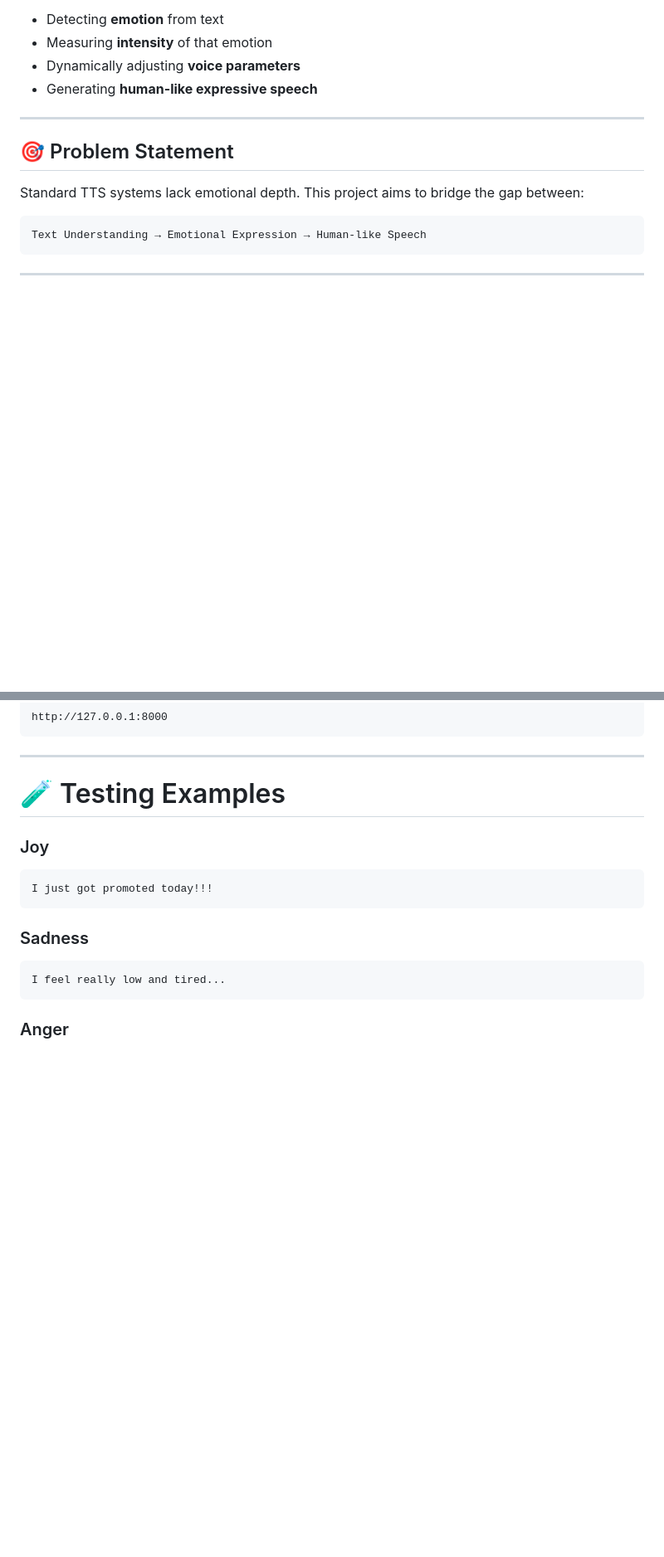
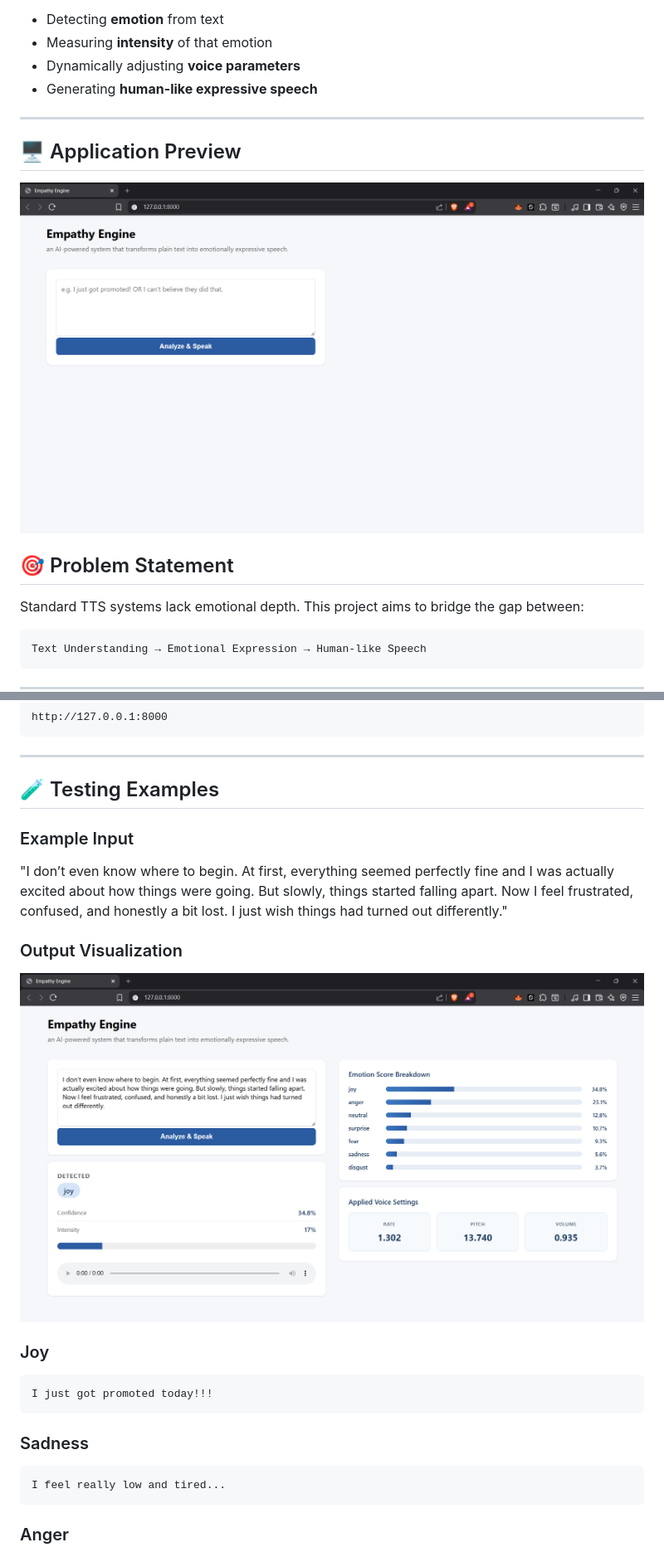
Before and after one commit to Ramprakash852/Empathy-Engine, a Markdown page: Readme.md, 2 parts joined by grey strips. Shown at 83% size. Rendered like a GitHub page; pictures changed too: assets/homepage.png (added), assets/homepage2.png (added); blank space fills up the shorter version.

```diff
--- a/Readme.md
+++ b/Readme.md
@@ -12,6 +12,10 @@ Traditional Text-to-Speech (TTS) systems generate monotonous audio. This project
 * Generating **human-like expressive speech**
 
 ---
+
+## 🖥️ Application Preview
+
+![Homepage UI](assets/homepage.png)
 
 ## 🎯 Problem Statement
 
@@ -252,7 +258,15 @@ http://127.0.0.1:8000
 
 ---
 
-# 🧪 Testing Examples
+## 🧪 Testing Examples
+
+### Example Input
+"I don’t even know where to begin. At first, everything seemed perfectly fine and I was actually excited about how things were going. But slowly, things started falling apart. Now I feel frustrated, confused, and honestly a bit lost. I just wish things had turned out differently."
+
+### Output Visualization
+
+![Test Output](assets/homepage2.png)
+
 
 ### Joy
 
```
Also changed, not shown: other parts of Readme.md (+2 -11 lines), assets/architecture.png (added), 1 other file.
